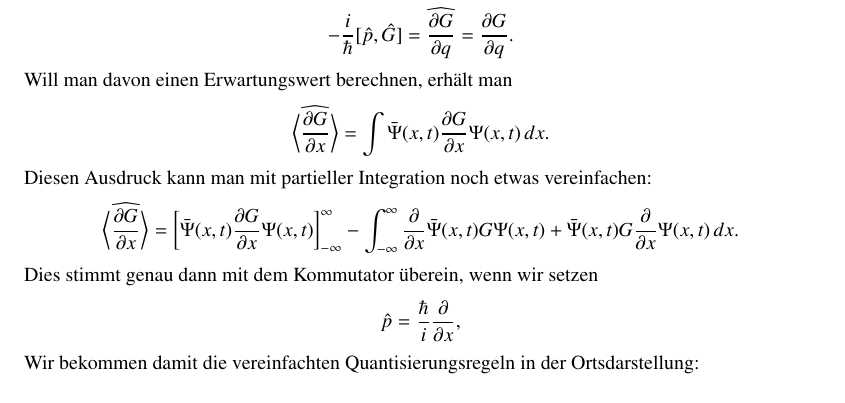
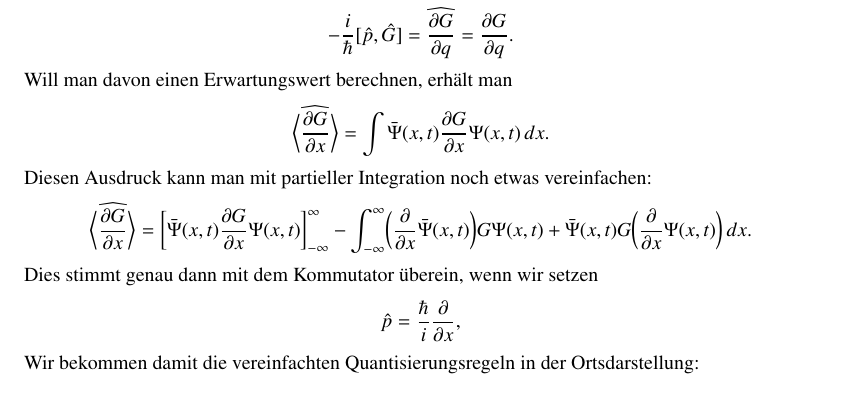
Before and after one commit to AndreasFMueller/SeminarQM, a LaTeX book (skript/skript.tex, which reads skript/quantisierung.tex): part of page 78 of 240, cut so that both start at the same text. Compiled offline with pdfLaTeX.

Commit message:
kleiner Fehler

```diff
--- a/skript/quantisierung.tex
+++ b/skript/quantisierung.tex
@@ -143,13 +143,14 @@ vereinfachen:
 \biggr]_{-\infty}^\infty
 -
 \int_{-\infty}^{\infty}
-\frac{\partial}{\partial x}
-\bar\Psi(x,t) G
+\biggl(\frac{\partial}{\partial x}
+\bar\Psi(x,t)\biggr) G
 \Psi(x,t)
 +
 \bar\Psi(x,t) G
-\frac{\partial}{\partial x}
+\biggl(\frac{\partial}{\partial x}
 \Psi(x,t)
+\biggr)
 \,dx.
 \end{align*}
 Dies stimmt genau dann mit dem Kommutator "uberein, wenn wir setzen
```
